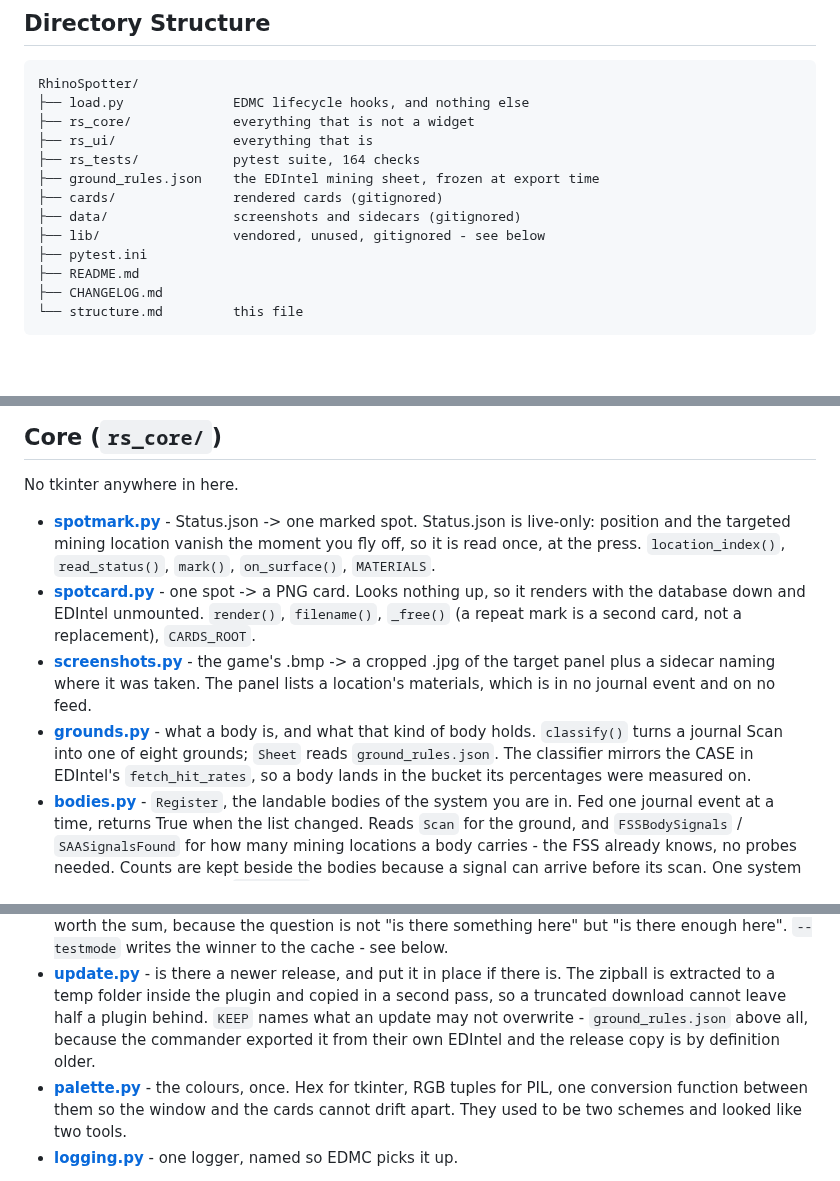
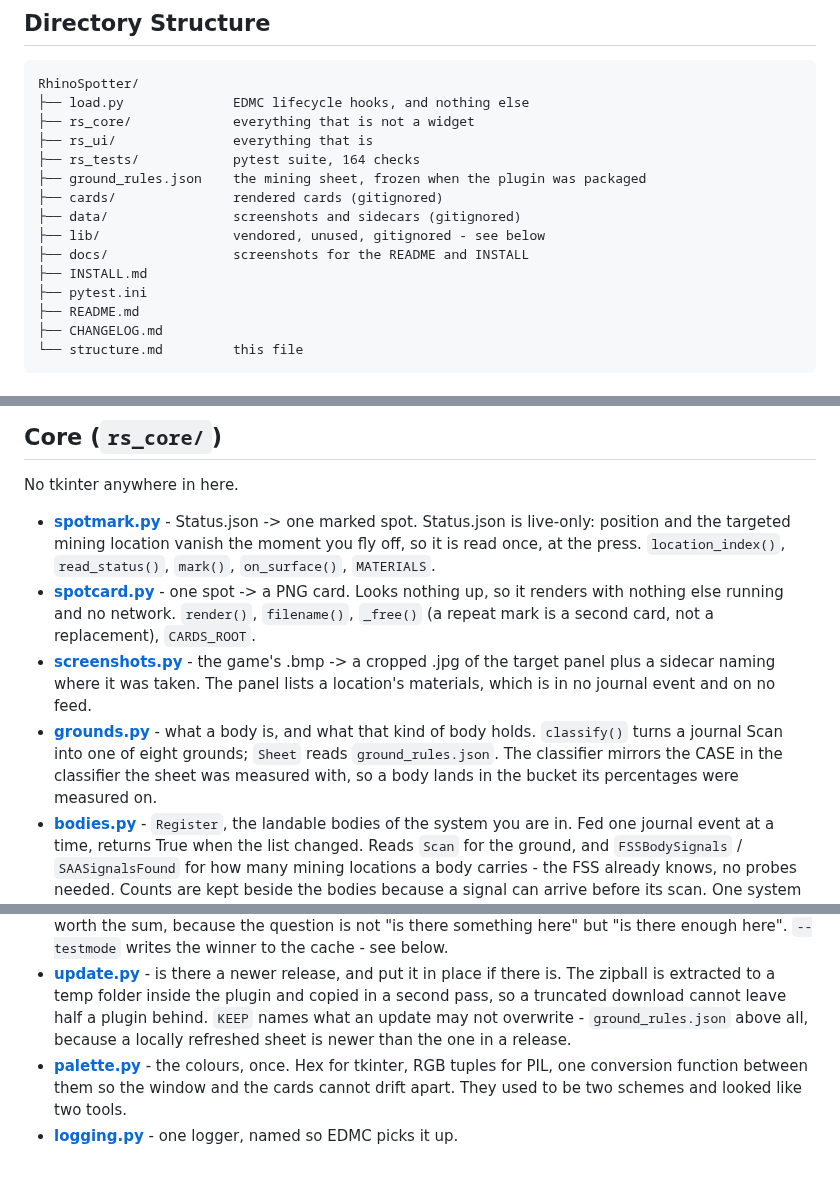
Before and after one commit to Fumlop/EDRhinoSpotter, a Markdown page: structure.md, 3 parts joined by grey strips. Rendered like a GitHub page; blank space fills up the shorter version.

```diff
--- a/structure.md
+++ b/structure.md
@@ -18,10 +18,12 @@ RhinoSpotter/
 ├── rs_core/             everything that is not a widget
 ├── rs_ui/               everything that is
 ├── rs_tests/            pytest suite, 164 checks
-├── ground_rules.json    the EDIntel mining sheet, frozen at export time
+├── ground_rules.json    the mining sheet, frozen when the plugin was packaged
 ├── cards/               rendered cards (gitignored)
 ├── data/                screenshots and sidecars (gitignored)
 ├── lib/                 vendored, unused, gitignored - see below
+├── docs/                screenshots for the README and INSTALL
+├── INSTALL.md
 ├── pytest.ini
 ├── README.md
 ├── CHANGELOG.md
@@ -44,7 +46,7 @@ No tkinter anywhere in here.
   the moment you fly off, so it is read once, at the press.
   `location_index()`, `read_status()`, `mark()`, `on_surface()`, `MATERIALS`.
 - **[spotcard.py](rs_core/spotcard.py)** - one spot -> a PNG card. Looks
-  nothing up, so it renders with the database down and EDIntel unmounted.
+  nothing up, so it renders with nothing else running and no network.
   `render()`, `filename()`, `_free()` (a repeat mark is a second card, not a
   replacement), `CARDS_ROOT`.
 - **[screenshots.py](rs_core/screenshots.py)** - the game's .bmp -> a cropped
@@ -53,7 +55,7 @@ No tkinter anywhere in here.
 - **[grounds.py](rs_core/grounds.py)** - what a body is, and what that kind of
   body holds. `classify()` turns a journal Scan into one of eight grounds;
   `Sheet` reads `ground_rules.json`. The classifier mirrors the CASE in
-  EDIntel's `fetch_hit_rates`, so a body lands in the bucket its percentages
+  the classifier the sheet was measured with, so a body lands in the bucket its percentages
   were measured on.
 - **[bodies.py](rs_core/bodies.py)** - `Register`, the landable bodies of the
   system you are in. Fed one journal event at a time, returns True when the
@@ -79,8 +81,8 @@ No tkinter anywhere in here.
   place if there is. The zipball is extracted to a temp folder inside the
   plugin and copied in a second pass, so a truncated download cannot leave
   half a plugin behind. `KEEP` names what an update may not overwrite -
-  `ground_rules.json` above all, because the commander exported it from their
-  own EDIntel and the release copy is by definition older.
+  `ground_rules.json` above all, because a locally refreshed sheet is newer
+  than the one in a release.
 - **[palette.py](rs_core/palette.py)** - the colours, once. Hex for tkinter,
   RGB tuples for PIL, one conversion function between them so the window and
   the cards cannot drift apart. They used to be two schemes and looked like
```
Also changed, not shown: other parts of structure.md (+1 -1 lines), CHANGELOG.md (+4 -4 lines), INSTALL.md (added, +129 -0 lines), README.md (+12 -24 lines), docs/miningcard.png (added), docs/plugin.png (added), docs/rhinoscan.png (added), 12 other files.
